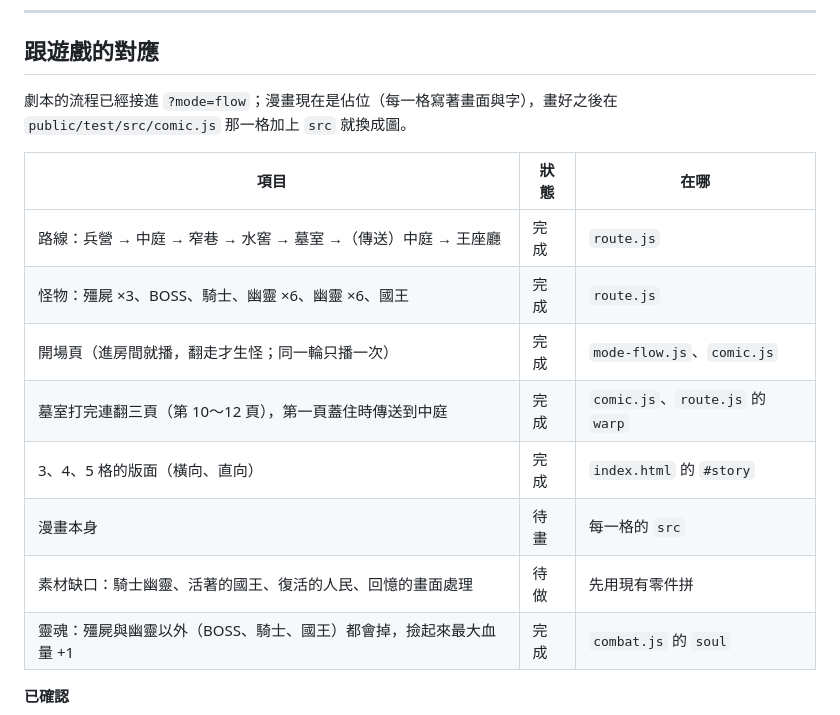
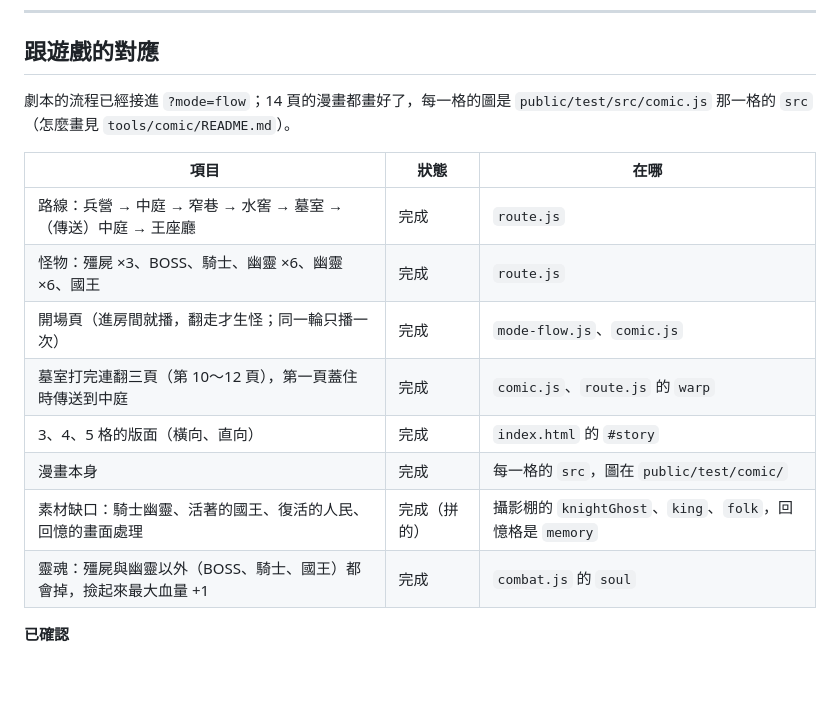
Before and after one commit to cowrider2018/coparkour, a Markdown page: STORY.md, the part around the change. GitHub-like rendering; blank space fills up the shorter version.

```diff
--- a/STORY.md
+++ b/STORY.md
@@ -203,7 +203,7 @@
 
 ## 跟遊戲的對應
 
-劇本的流程已經接進 `?mode=flow`；漫畫現在是佔位（每一格寫著畫面與字），畫好之後在 `public/test/src/comic.js` 那一格加上 `src` 就換成圖。
+劇本的流程已經接進 `?mode=flow`；14 頁的漫畫都畫好了，每一格的圖是 `public/test/src/comic.js` 那一格的 `src`（怎麼畫見 `tools/comic/README.md`）。
 
 | 項目 | 狀態 | 在哪 |
 | --- | --- | --- |
@@ -212,8 +212,8 @@
 | 開場頁（進房間就播，翻走才生怪；同一輪只播一次） | 完成 | `mode-flow.js`、`comic.js` |
 | 墓室打完連翻三頁（第 10～12 頁），第一頁蓋住時傳送到中庭 | 完成 | `comic.js`、`route.js` 的 `warp` |
 | 3、4、5 格的版面（橫向、直向） | 完成 | `index.html` 的 `#story` |
-| 漫畫本身 | 待畫 | 每一格的 `src` |
-| 素材缺口：騎士幽靈、活著的國王、復活的人民、回憶的畫面處理 | 待做 | 先用現有零件拼 |
+| 漫畫本身 | 完成 | 每一格的 `src`，圖在 `public/test/comic/` |
+| 素材缺口：騎士幽靈、活著的國王、復活的人民、回憶的畫面處理 | 完成（拼的） | 攝影棚的 `knightGhost`、`king`、`folk`，回憶格是 `memory` |
 | 靈魂：殭屍與幽靈以外（BOSS、騎士、國王）都會掉，撿起來最大血量 +1 | 完成 | `combat.js` 的 `soul` |
 
 **已確認**
```
Also changed, not shown: tools/comic/README.md (+3 -3 lines).
